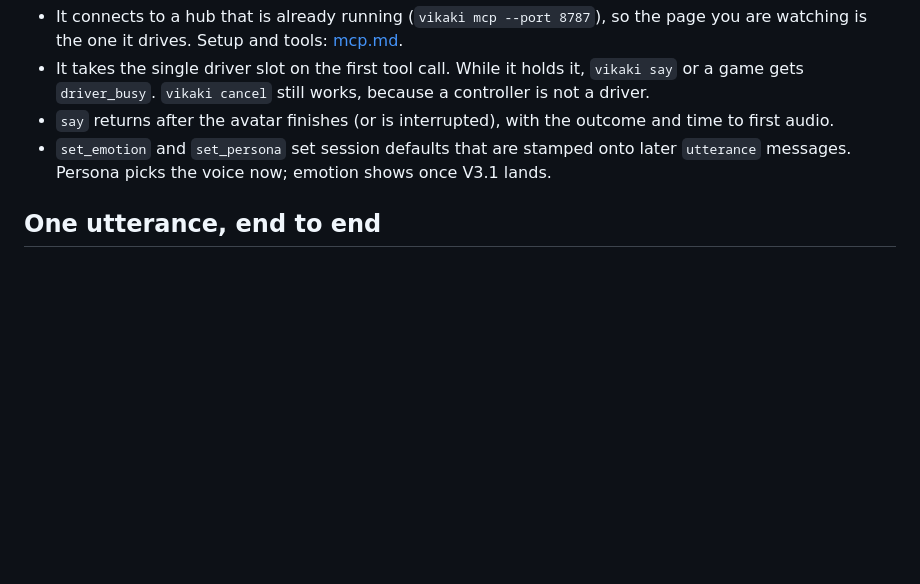
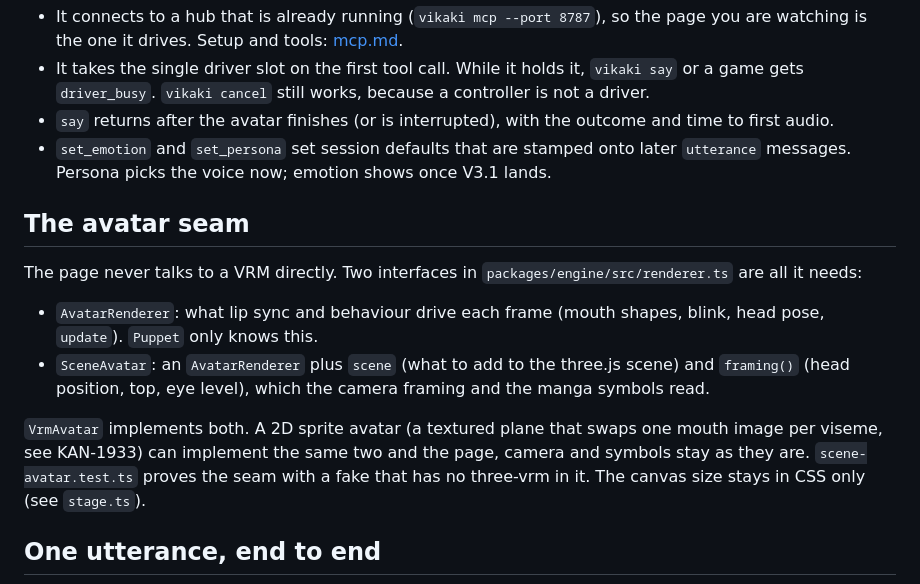
Before and after one commit to leejianrong/vikaki, a Markdown page: docs/architecture.md, the part around the change. Drawn GitHub-style; blank space fills up the shorter version.

Commit message:
docs: the avatar seam (AvatarRenderer, SceneAvatar)

````diff
--- a/docs/architecture.md
+++ b/docs/architecture.md
@@ -61,6 +61,15 @@ flowchart LR
 - `say` returns after the avatar finishes (or is interrupted), with the outcome and time to first audio.
 - `set_emotion` and `set_persona` set session defaults that are stamped onto later `utterance` messages. Persona picks the voice now; emotion shows once V3.1 lands.
 
+## The avatar seam
+
+The page never talks to a VRM directly. Two interfaces in `packages/engine/src/renderer.ts` are all it needs:
+
+- `AvatarRenderer`: what lip sync and behaviour drive each frame (mouth shapes, blink, head pose, `update`). `Puppet` only knows this.
+- `SceneAvatar`: an `AvatarRenderer` plus `scene` (what to add to the three.js scene) and `framing()` (head position, top, eye level), which the camera framing and the manga symbols read.
+
+`VrmAvatar` implements both. A 2D sprite avatar (a textured plane that swaps one mouth image per viseme, see KAN-1933) can implement the same two and the page, camera and symbols stay as they are. `scene-avatar.test.ts` proves the seam with a fake that has no three-vrm in it. The canvas size stays in CSS only (see `stage.ts`).
+
 ## One utterance, end to end
 
 ```mermaid
````
